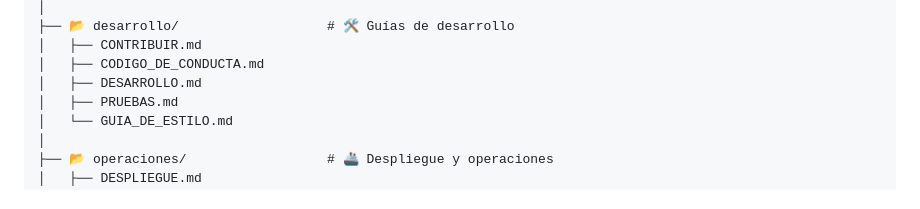
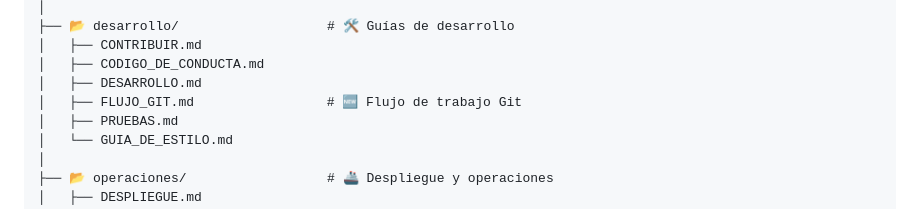
Before and after one commit to MrMonkey09/MrMonkeyShopWare, a Markdown page: docs/index.md, the part around the change. Drawn GitHub-style.

```diff
--- a/docs/index.md
+++ b/docs/index.md
@@ -57,6 +57,7 @@ docs/
 │   ├── CONTRIBUIR.md
 │   ├── CODIGO_DE_CONDUCTA.md
 │   ├── DESARROLLO.md
+│   ├── FLUJO_GIT.md                 # 🆕 Flujo de trabajo Git
 │   ├── PRUEBAS.md
 │   └── GUIA_DE_ESTILO.md
 │
```
Also changed, not shown: docs/desarrollo/FLUJO_GIT.md (added, +164 -0 lines).
